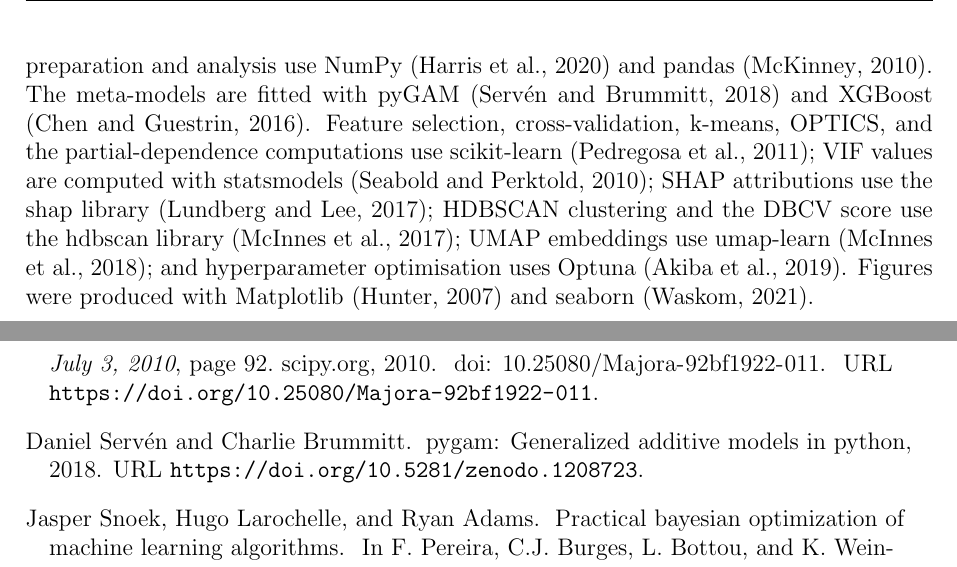
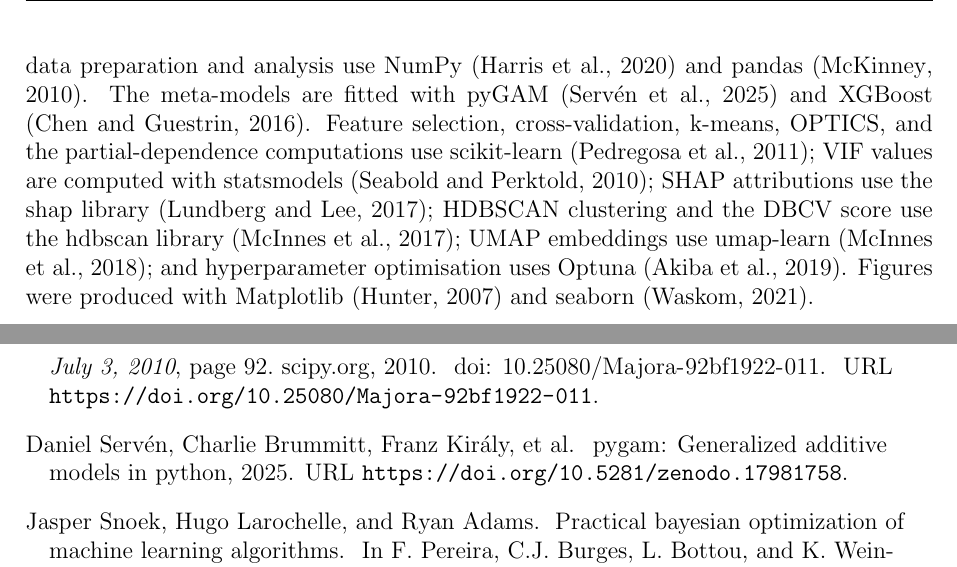
Before and after one commit to simondrauz/ds_practical, a LaTeX paper (Report/main.tex, which reads Report/bibliography.bib): two parts of pages 25 and 58 of 59, joined at a grey line, cut so that both start at the same text. Compiled offline with pdfLaTeX.

Commit message:
Cite the exact pyGAM version DOI
The pyGAM entry pointed at the Zenodo concept DOI (10.5281/zenodo.1208723)
with year 2018. The concept DOI always resolves to the latest release, so
pairing it with a fixed year is incoherent. Switch to the version DOI for
v0.12.0 (10.5281/zenodo.17981758, published 2025), which is the version
installed in the analysis environment and whose DOI and year agree
permanently. Rename the key serven2018pygam -> serven2025pygam.

```diff
--- a/Report/bibliography.bib
+++ b/Report/bibliography.bib
@@ -443,11 +443,11 @@
   doi          = {10.1109/MCSE.2007.55}
 }
 
-@misc{serven2018pygam,
-  author       = {Serv{\'e}n, Daniel and Brummitt, Charlie},
+@misc{serven2025pygam,
+  author       = {Serv{\'e}n, Daniel and Brummitt, Charlie and Kir{\'a}ly, Franz and others},
   title        = {pyGAM: Generalized Additive Models in Python},
-  year         = {2018},
+  year         = {2025},
   publisher    = {Zenodo},
-  doi          = {10.5281/zenodo.1208723},
-  url          = {https://doi.org/10.5281/zenodo.1208723}
+  doi          = {10.5281/zenodo.17981758},
+  url          = {https://doi.org/10.5281/zenodo.17981758}
 }
--- a/Report/main.tex
+++ b/Report/main.tex
@@ -511,7 +511,7 @@
 
 \subsection{Implementation}
 
-All analyses were implemented in Python. Trajectron++ training and evaluation build on PyTorch \citep{paszke2019pytorch} and the \texttt{trajdata} interface \citep{ivanovic2023trajdata}; data preparation and analysis use NumPy \citep{harris2020numpy} and pandas \citep{mckinney2010pandas}. The meta-models are fitted with pyGAM \citep{serven2018pygam} and XGBoost \citep{chen2016xgboost}. Feature selection, cross-validation, k-means, OPTICS, and the partial-dependence computations use scikit-learn \citep{pedregosa2011sklearn}; VIF values are computed with statsmodels \citep{seabold2010statsmodels}; SHAP attributions use the shap library \citep{lundberg2017shap}; HDBSCAN clustering and the DBCV score use the hdbscan library \citep{mcinnes2017hdbscan}; UMAP embeddings use umap-learn \citep{mcinnes2018umap}; and hyperparameter optimisation uses Optuna \citep{akiba2019optuna}. Figures were produced with Matplotlib \citep{hunter2007matplotlib} and seaborn \citep{waskom2021seaborn}.
+All analyses were implemented in Python. Trajectron++ training and evaluation build on PyTorch \citep{paszke2019pytorch} and the \texttt{trajdata} interface \citep{ivanovic2023trajdata}; data preparation and analysis use NumPy \citep{harris2020numpy} and pandas \citep{mckinney2010pandas}. The meta-models are fitted with pyGAM \citep{serven2025pygam} and XGBoost \citep{chen2016xgboost}. Feature selection, cross-validation, k-means, OPTICS, and the partial-dependence computations use scikit-learn \citep{pedregosa2011sklearn}; VIF values are computed with statsmodels \citep{seabold2010statsmodels}; SHAP attributions use the shap library \citep{lundberg2017shap}; HDBSCAN clustering and the DBCV score use the hdbscan library \citep{mcinnes2017hdbscan}; UMAP embeddings use umap-learn \citep{mcinnes2018umap}; and hyperparameter optimisation uses Optuna \citep{akiba2019optuna}. Figures were produced with Matplotlib \citep{hunter2007matplotlib} and seaborn \citep{waskom2021seaborn}.
 
 \clearpage
 \section{Results}
```
Also changed, not shown: Report/main.bbl, Report/main.tex (2 more changed lines).
